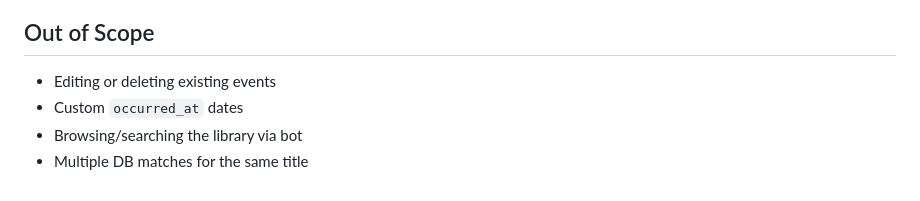
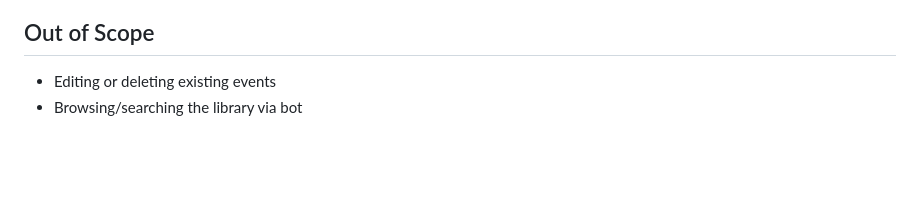
Before and after one commit to davidharting/davidharting.com, a Markdown page: docs/projects/telegram-media-tracking-bot.md, the part around the change. Drawn GitHub-style; blank space fills up the shorter version.

Commit message:
i think these are in scope!

```diff
--- a/docs/projects/telegram-media-tracking-bot.md
+++ b/docs/projects/telegram-media-tracking-bot.md
@@ -95,6 +95,4 @@ Add the inline keyboard and write to DB on confirm.
 ## Out of Scope
 
 - Editing or deleting existing events
-- Custom `occurred_at` dates
 - Browsing/searching the library via bot
-- Multiple DB matches for the same title
```
